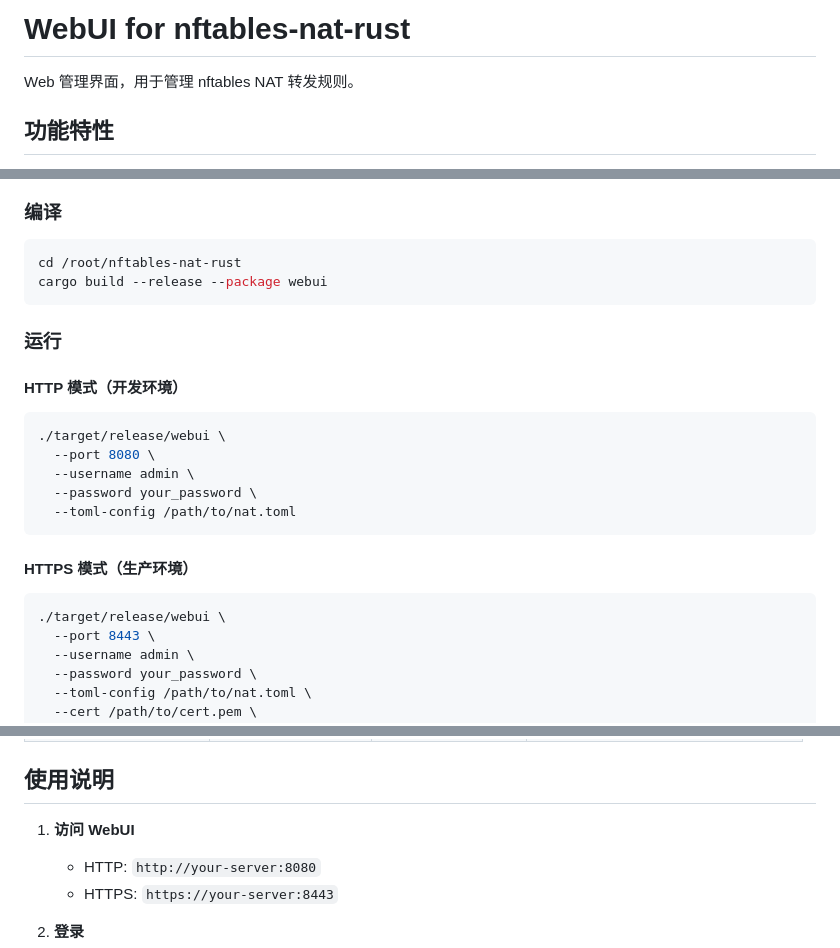
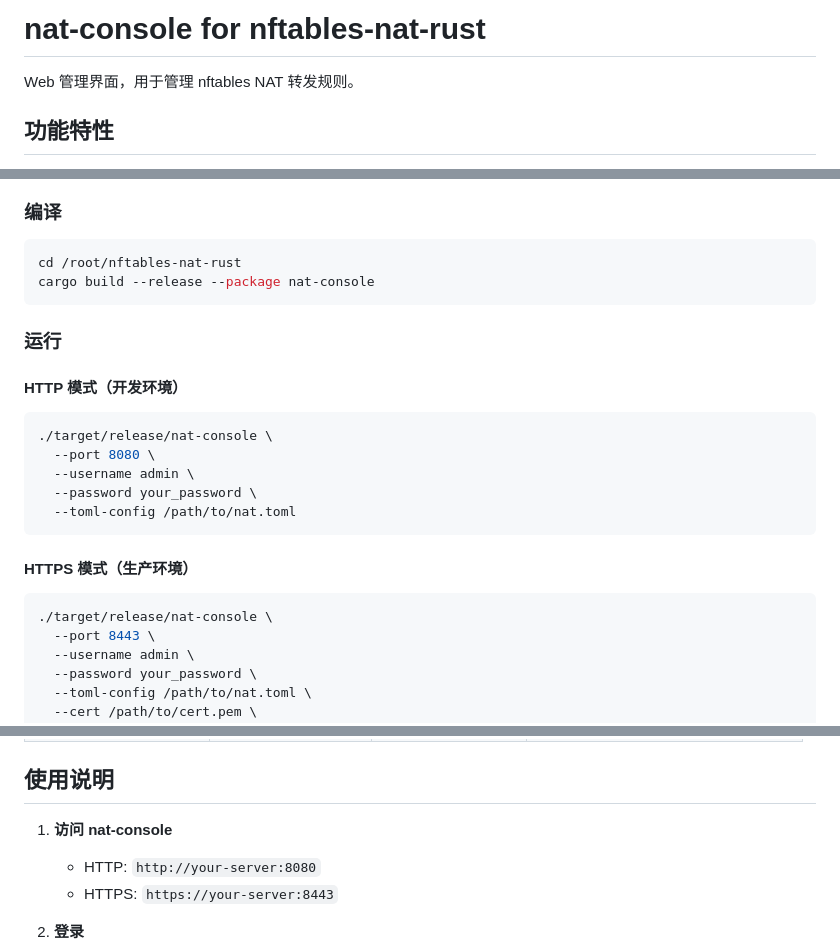
Before and after one commit to arloor/nftables-nat-rust, a Markdown page: nat-console/README.md, 3 parts joined by grey strips. Rendered like a GitHub page.

````diff
--- a/nat-console/README.md
+++ b/nat-console/README.md
@@ -1,4 +1,4 @@
-# WebUI for nftables-nat-rust
+# nat-console for nftables-nat-rust
 
 Web 管理界面，用于管理 nftables NAT 转发规则。
 
@@ -16,7 +16,7 @@ Web 管理界面，用于管理 nftables NAT 转发规则。
 
 ```bash
 cd /root/nftables-nat-rust
-cargo build --release --package webui
+cargo build --release --package nat-console
 ```
 
 ### 运行
@@ -24,7 +24,7 @@ cargo build --release --package webui
 #### HTTP 模式（开发环境）
 
 ```bash
-./target/release/webui \
+./target/release/nat-console \
   --port 8080 \
   --username admin \
   --password your_password \
@@ -34,7 +34,7 @@ cargo build --release --package webui
 #### HTTPS 模式（生产环境）
 
 ```bash
-./target/release/webui \
+./target/release/nat-console \
   --port 8443 \
   --username admin \
   --password your_password \
@@ -68,7 +68,7 @@ openssl req -x509 -newkey rsa:4096 -nodes \
 
 ## 使用说明
 
-1. **访问 WebUI**
+1. **访问 nat-console**
 
    - HTTP: `http://your-server:8080`
    - HTTPS: `https://your-server:8443`
````
Also changed, not shown: other parts of nat-console/README.md (+0 -119 lines), README.md (+1 -1 lines).
